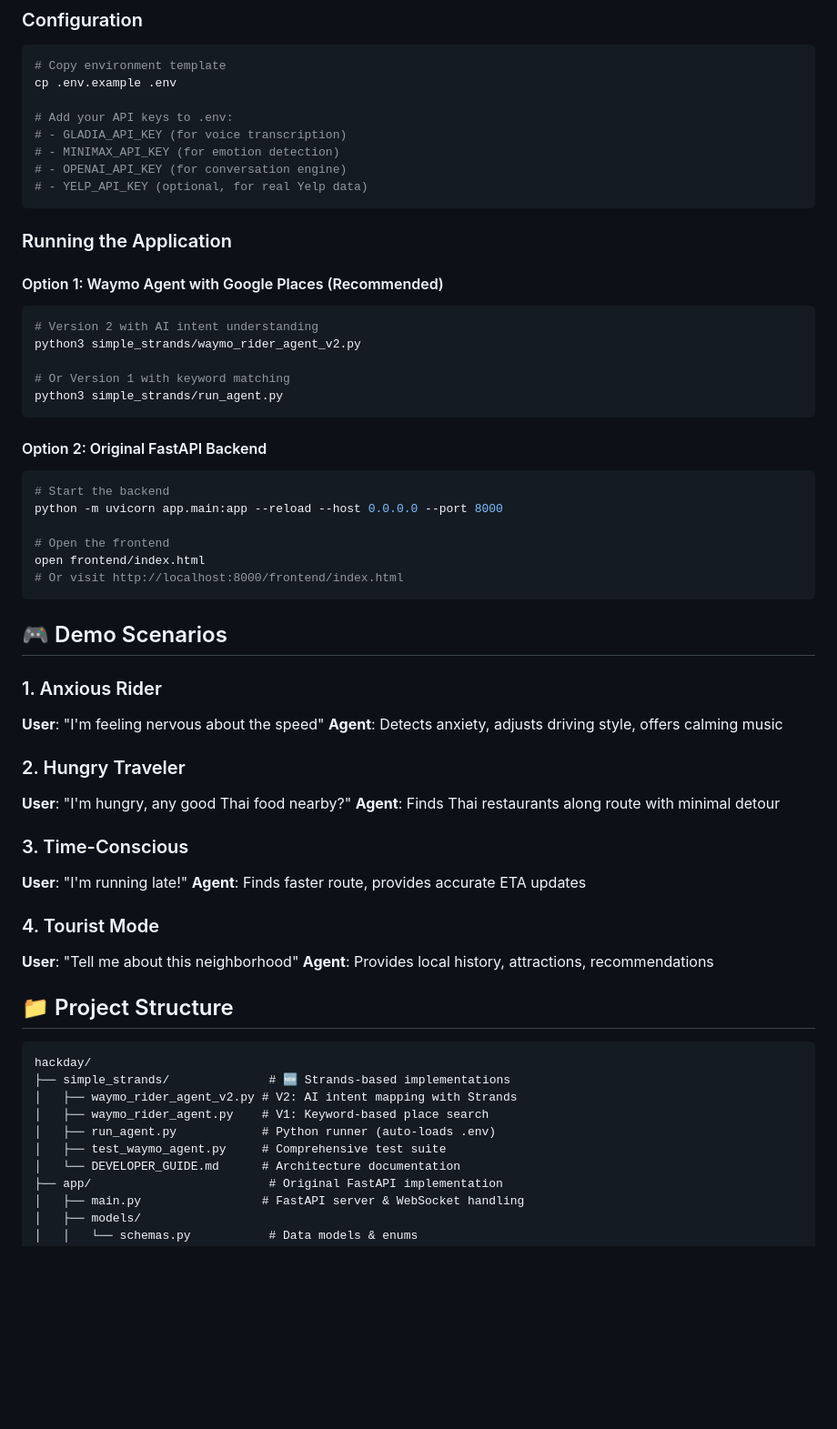
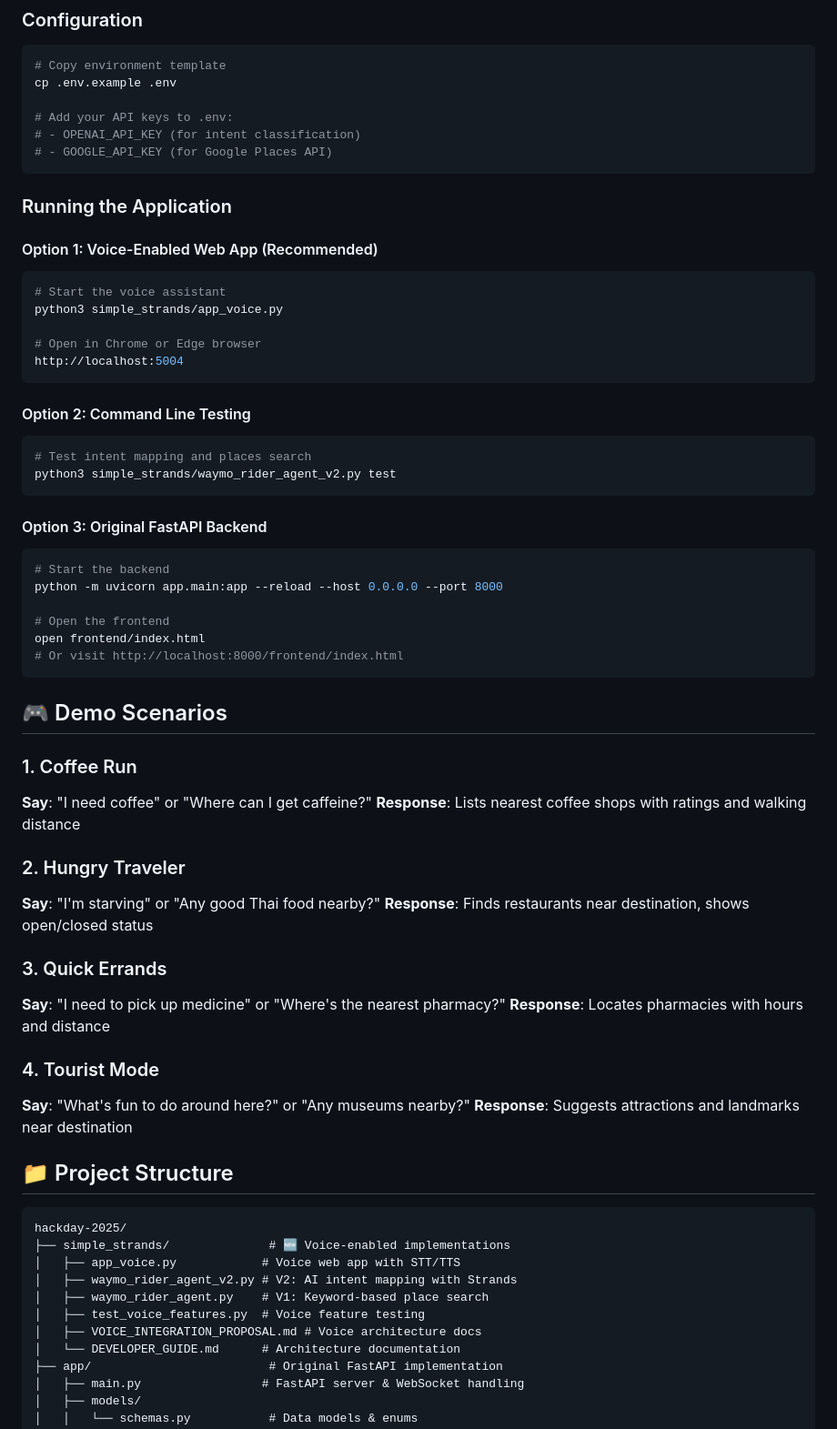
Before and after one commit to kittohq/hackday-2025, a Markdown page: README.md, the part around one of its changes. Shown at 91% size. GitHub-like rendering; blank space fills up the shorter version.

````diff
--- a/README.md
+++ b/README.md
@@ -61,24 +76,28 @@ pip install -r requirements.txt
 cp .env.example .env
 
 # Add your API keys to .env:
-# - GLADIA_API_KEY (for voice transcription)
-# - MINIMAX_API_KEY (for emotion detection)
-# - OPENAI_API_KEY (for conversation engine)
-# - YELP_API_KEY (optional, for real Yelp data)
+# - OPENAI_API_KEY (for intent classification)
+# - GOOGLE_API_KEY (for Google Places API)
 ```
 
 ### Running the Application
 
-#### Option 1: Waymo Agent with Google Places (Recommended)
+#### Option 1: Voice-Enabled Web App (Recommended)
 ```bash
-# Version 2 with AI intent understanding
-python3 simple_strands/waymo_rider_agent_v2.py
+# Start the voice assistant
+python3 simple_strands/app_voice.py
 
-# Or Version 1 with keyword matching
-python3 simple_strands/run_agent.py
+# Open in Chrome or Edge browser
+http://localhost:5004
 ```
 
-#### Option 2: Original FastAPI Backend
+#### Option 2: Command Line Testing
+```bash
+# Test intent mapping and places search
+python3 simple_strands/waymo_rider_agent_v2.py test
+```
+
+#### Option 3: Original FastAPI Backend
 ```bash
 # Start the backend
 python -m uvicorn app.main:app --reload --host 0.0.0.0 --port 8000
@@ -90,31 +109,32 @@ open frontend/index.html
 
 ## 🎮 Demo Scenarios
 
-### 1. Anxious Rider
-**User**: "I'm feeling nervous about the speed"
-**Agent**: Detects anxiety, adjusts driving style, offers calming music
+### 1. Coffee Run
+**Say**: "I need coffee" or "Where can I get caffeine?"
+**Response**: Lists nearest coffee shops with ratings and walking distance
 
 ### 2. Hungry Traveler
-**User**: "I'm hungry, any good Thai food nearby?"
-**Agent**: Finds Thai restaurants along route with minimal detour
+**Say**: "I'm starving" or "Any good Thai food nearby?"
+**Response**: Finds restaurants near destination, shows open/closed status
 
-### 3. Time-Conscious
-**User**: "I'm running late!"
-**Agent**: Finds faster route, provides accurate ETA updates
+### 3. Quick Errands
+**Say**: "I need to pick up medicine" or "Where's the nearest pharmacy?"
+**Response**: Locates pharmacies with hours and distance
 
 ### 4. Tourist Mode
-**User**: "Tell me about this neighborhood"
-**Agent**: Provides local history, attractions, recommendations
+**Say**: "What's fun to do around here?" or "Any museums nearby?"
+**Response**: Suggests attractions and landmarks near destination
 
 ## 📁 Project Structure
 
 ```
-hackday/
-├── simple_strands/              # 🆕 Strands-based implementations
+hackday-2025/
+├── simple_strands/              # 🆕 Voice-enabled implementations
+│   ├── app_voice.py            # Voice web app with STT/TTS
 │   ├── waymo_rider_agent_v2.py # V2: AI intent mapping with Strands
 │   ├── waymo_rider_agent.py    # V1: Keyword-based place search
-│   ├── run_agent.py            # Python runner (auto-loads .env)
-│   ├── test_waymo_agent.py     # Comprehensive test suite
+│   ├── test_voice_features.py  # Voice feature testing
+│   ├── VOICE_INTEGRATION_PROPOSAL.md # Voice architecture docs
 │   └── DEVELOPER_GUIDE.md      # Architecture documentation
 ├── app/                         # Original FastAPI implementation
 │   ├── main.py                 # FastAPI server & WebSocket handling
````
Also changed, not shown: other parts of README.md (+40 -25 lines).
